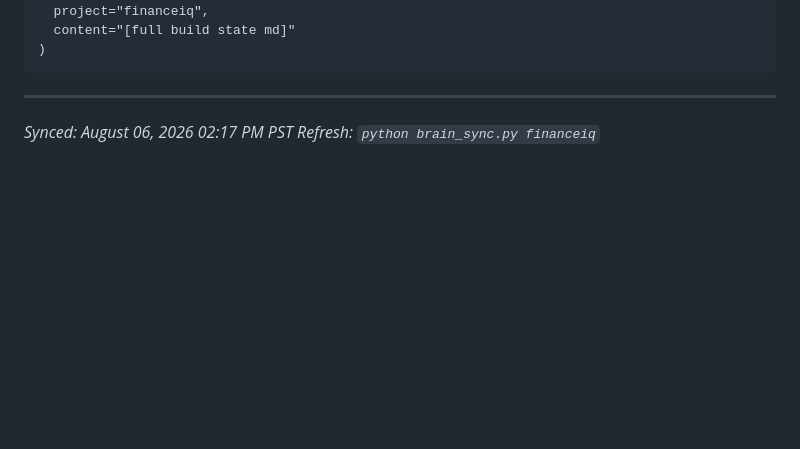
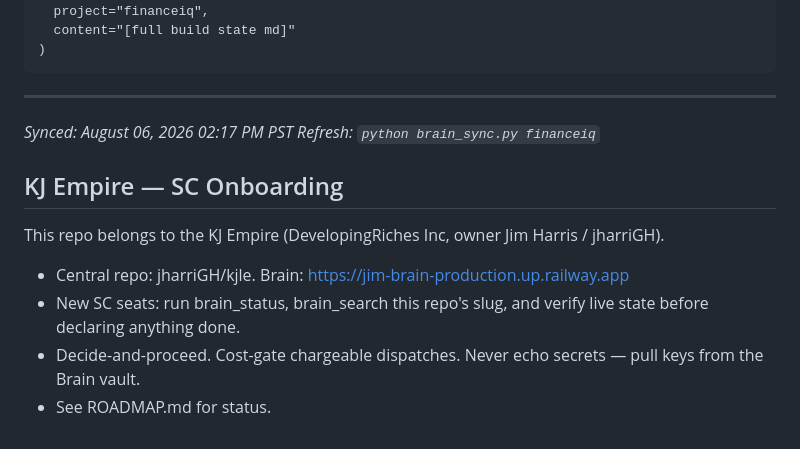
Before and after one commit to jharriGH/financeiq-kje, a Markdown page: CLAUDE.md, the part around the change. GitHub-like rendering; blank space fills up the shorter version.

Commit message:
chore: KJ Empire SC onboarding (auto)

```diff
--- a/CLAUDE.md
+++ b/CLAUDE.md
@@ -446,3 +446,12 @@ brain_save_card(
 
 *Synced: August 06, 2026 02:17 PM PST*
 *Refresh: `python brain_sync.py financeiq`*
+
+<!-- KJE-ONBOARD-V1 -->
+## KJ Empire — SC Onboarding
+This repo belongs to the KJ Empire (DevelopingRiches Inc, owner Jim Harris / jharriGH).
+- Central repo: jharriGH/kjle. Brain: https://jim-brain-production.up.railway.app
+- New SC seats: run brain_status, brain_search this repo's slug, and verify live state before declaring anything done.
+- Decide-and-proceed. Cost-gate chargeable dispatches. Never echo secrets — pull keys from the Brain vault.
+- See ROADMAP.md for status.
+<!-- /KJE-ONBOARD-V1 -->
```
